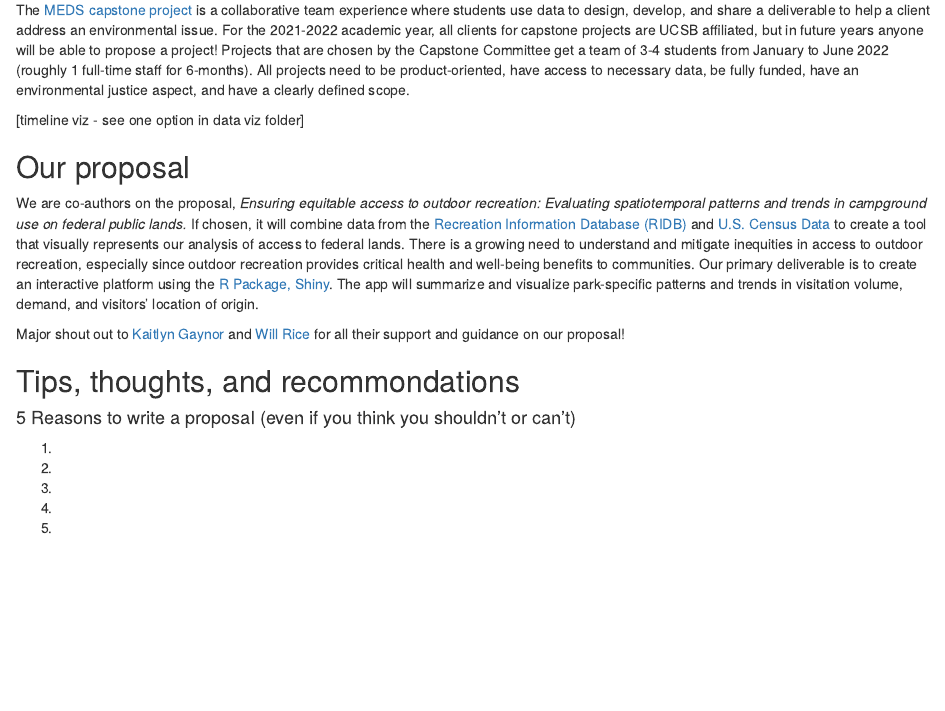
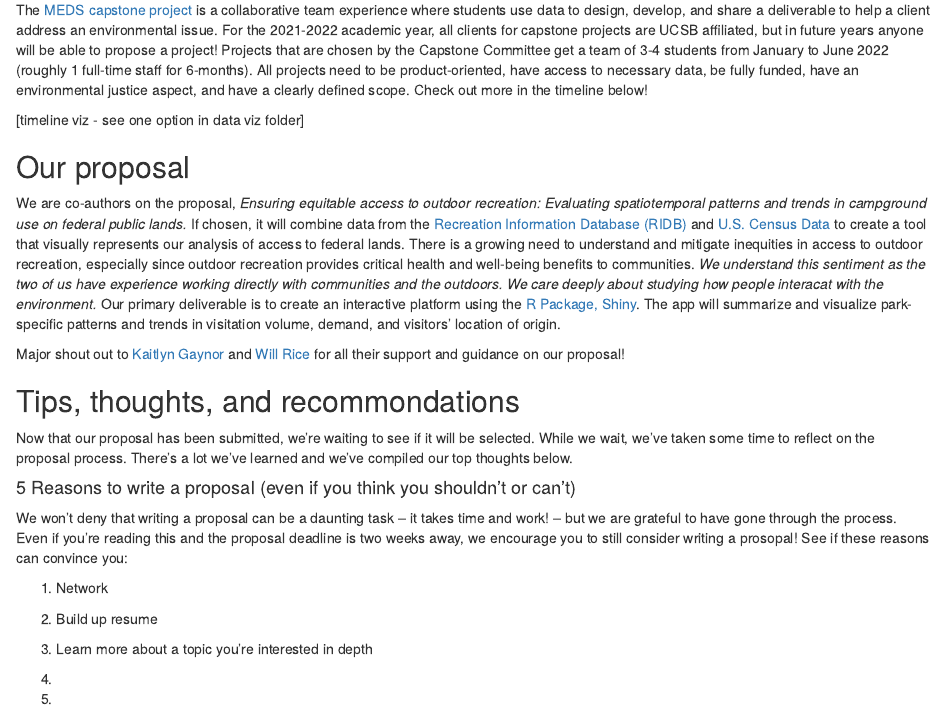
Before and after one commit to cboyajian/meds-capstone, an R Markdown document (MEDS_capstone_blog.Rmd): the page in a window 1100 px wide, from 390 px down. Rendered offline with R 4.5, knitr and Pandoc, with nearby package versions.

Commit message:
started tips, thoughts, and recs section & reasons to write proposals

```diff
--- a/MEDS_capstone_blog.Rmd
+++ b/MEDS_capstone_blog.Rmd
@@ -21,25 +21,29 @@ Halina has a BA in Environmental Studies & Biology from UC Santa Cruz and has ex
 
 ## MEDS Capstone Project 101
 
-The [MEDS capstone project](https://bren.ucsb.edu/masters-programs/master-environmental-data-science/meds-capstone-projects) is a collaborative team experience where students use data to design, develop, and share a deliverable to help a client address an environmental issue. For the 2021-2022 academic year, all clients for capstone projects are UCSB affiliated, but in future years anyone will be able to propose a project! Projects that are chosen by the Capstone Committee get a team of 3-4 students from January to June 2022 (roughly 1 full-time staff for 6-months). All projects need to be product-oriented, have access to necessary data, be fully funded, have an environmental justice aspect, and have a clearly defined scope.
+The [MEDS capstone project](https://bren.ucsb.edu/masters-programs/master-environmental-data-science/meds-capstone-projects) is a collaborative team experience where students use data to design, develop, and share a deliverable to help a client address an environmental issue. For the 2021-2022 academic year, all clients for capstone projects are UCSB affiliated, but in future years anyone will be able to propose a project! Projects that are chosen by the Capstone Committee get a team of 3-4 students from January to June 2022 (roughly 1 full-time staff for 6-months). All projects need to be product-oriented, have access to necessary data, be fully funded, have an environmental justice aspect, and have a clearly defined scope. Check out more in the timeline below!
 
 [timeline viz - see one option in data viz folder]
 
 ## Our proposal
 
-We are co-authors on the proposal, *Ensuring equitable access to outdoor recreation: Evaluating spatiotemporal patterns and trends in campground use on federal public lands.* If chosen, it will combine data from the [Recreation Information Database (RIDB)](https://ridb.recreation.gov/landing) and [U.S. Census Data](https://data.census.gov/cedsci/) to create a tool that visually represents our analysis of access to federal lands. There is a growing need to understand and mitigate inequities in access to outdoor recreation, especially since outdoor recreation provides critical health and well-being benefits to communities. Our primary deliverable is to create an interactive platform using the [R Package, Shiny](https://shiny.rstudio.com/). The app will summarize and visualize park-specific patterns and trends in visitation volume, demand, and visitors' location of origin.
+We are co-authors on the proposal, *Ensuring equitable access to outdoor recreation: Evaluating spatiotemporal patterns and trends in campground use on federal public lands.* If chosen, it will combine data from the [Recreation Information Database (RIDB)](https://ridb.recreation.gov/landing) and [U.S. Census Data](https://data.census.gov/cedsci/) to create a tool that visually represents our analysis of access to federal lands. There is a growing need to understand and mitigate inequities in access to outdoor recreation, especially since outdoor recreation provides critical health and well-being benefits to communities. *We understand this sentiment as the two of us have experience working directly with communities and the outdoors. We care deeply about studying how people interacat with the environment.* Our primary deliverable is to create an interactive platform using the [R Package, Shiny](https://shiny.rstudio.com/). The app will summarize and visualize park-specific patterns and trends in visitation volume, demand, and visitors' location of origin.
 
 Major shout out to [Kaitlyn Gaynor](http://www.kaitlyngaynor.com/wil) and [Will Rice](https://www.willrice.us/) for all their support and guidance on our proposal!
 
 ## Tips, thoughts, and recommondations
 
+Now that our proposal has been submitted, we're waiting to see if it will be selected. While we wait, we've taken some time to reflect on the proposal process. There's a lot we've learned and we've compiled our top thoughts below.
+
 #### 5 Reasons to write a proposal (even if you think you shouldn't or can't)
 
-1.
+We won't deny that writing a proposal can be a daunting task -- it takes time and work! -- but we are grateful to have gone through the process. Even if you're reading this and the proposal deadline is two weeks away, we encourage you to still consider writing a prosopal! See if these reasons can convince you:
 
-2.
+1.  Network
 
-3.
+2.  Build up resume
+
+3.  Learn more about a topic you're interested in depth
 
 4.
 
```
